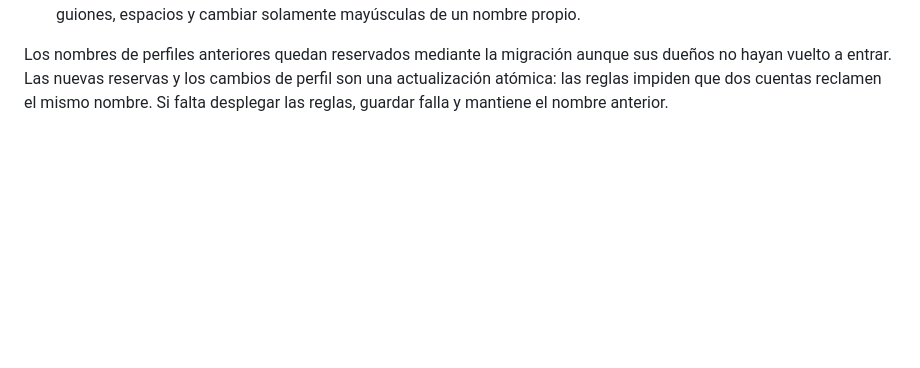
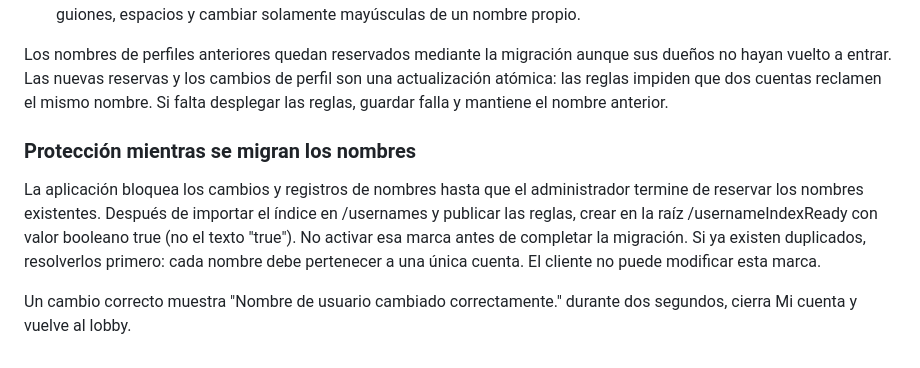
Before and after one commit to matiasmoranc/truco, a Markdown page: GOOGLE-LOGIN.md, the part around the change. Rendered like a GitHub page; blank space fills up the shorter version.

Commit message:
Document migration readiness gate for legacy usernames

```diff
--- a/GOOGLE-LOGIN.md
+++ b/GOOGLE-LOGIN.md
@@ -42,3 +42,10 @@ La pantalla de cambio oculta el menú de cuenta. Los nombres nuevos admiten de 1
 5. Probar con dos cuentas: un nombre tomado debe rechazar también su versión en mayúsculas. Probar puntos, guiones, espacios y cambiar solamente mayúsculas de un nombre propio.
 
 Los nombres de perfiles anteriores quedan reservados mediante la migración aunque sus dueños no hayan vuelto a entrar. Las nuevas reservas y los cambios de perfil son una actualización atómica: las reglas impiden que dos cuentas reclamen el mismo nombre. Si falta desplegar las reglas, guardar falla y mantiene el nombre anterior.
+
+
+### Protección mientras se migran los nombres
+
+La aplicación bloquea los cambios y registros de nombres hasta que el administrador termine de reservar los nombres existentes. Después de importar el índice en /usernames y publicar las reglas, crear en la raíz /usernameIndexReady con valor booleano true (no el texto "true"). No activar esa marca antes de completar la migración. Si ya existen duplicados, resolverlos primero: cada nombre debe pertenecer a una única cuenta. El cliente no puede modificar esta marca.
+
+Un cambio correcto muestra "Nombre de usuario cambiado correctamente." durante dos segundos, cierra Mi cuenta y vuelve al lobby.
```
